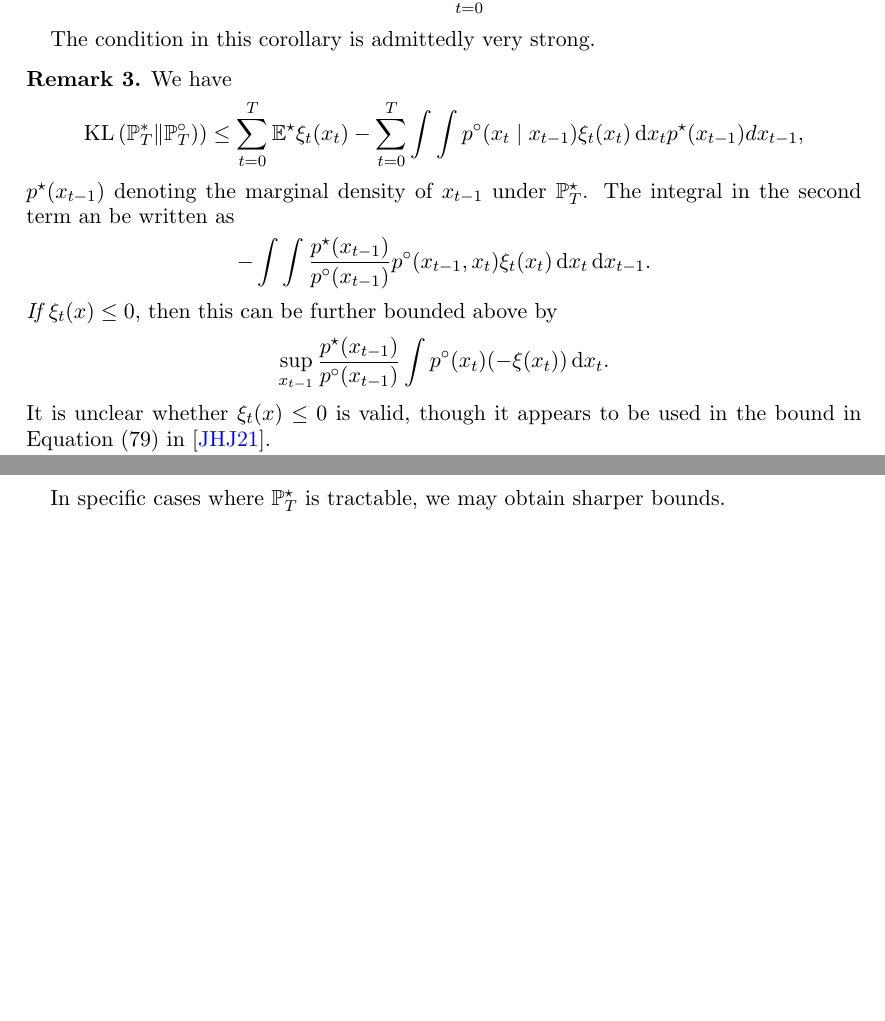
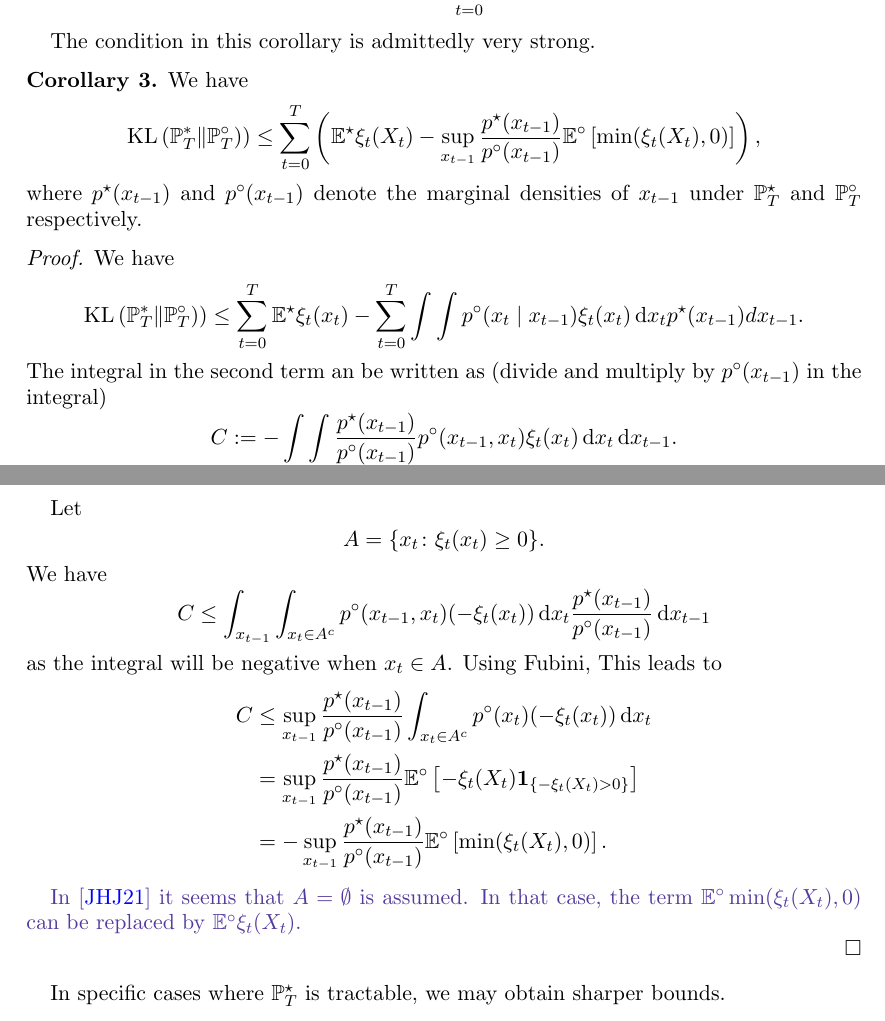
Before and after one commit to fmeulen/RegularizedBFFG, a LaTeX paper (manuscript/design_bffg.tex): two parts of pages 4 and 5 of 7, joined at a grey line, cut so that both start at the same text, the shorter picture padded with empty space. Compiled offline with pdfLaTeX.

Commit message:
fixed proof

```diff
--- a/manuscript/design_bffg.tex
+++ b/manuscript/design_bffg.tex
@@ -244,16 +244,35 @@ where the inequality follows from the logsum-inequality given in Lemma \ref{lem:
 \end{cor}
 The condition in this corollary is admittedly very strong.
 
-\begin{rem}
+\begin{cor}
 We have
+\[ \KL{\mathbb{P}_T^*}{\mathbb{P}_T^\circ)} \le  \sum_{t = 0}^T \left(\EE^\star \xi_t(X_t)-\sup_{x_{t-1}}\frac{p^\star(x_{t-1})}{p^\circ(x_{t-1})}  \EE^\circ \left[\min(\xi_t(X_t),0) \right]  \right),
+\]
+where $p^\star(x_{t-1})$ and $p^\circ(x_{t-1})$ denote the marginal densities of $x_{t-1}$ under $\PP^\star_T$ and $\PP^\circ_T$ respectively.
+\end{cor}
+\begin{proof}
+	We have
 \[ \KL{\mathbb{P}_T^*}{\mathbb{P}_T^\circ)} \le \sum_{t = 0}^T \EE^\star \xi_t(x_t)  -
-\sum_{t = 0}^T\int \int  \pcirc(x_t \mid x_{t - 1}) \xi_t(x_t) \dd x_t p^\star(x_{t-1}) d x_{t-1}, \] $p^\star(x_{t-1})$ denoting the marginal density of $x_{t-1}$ under $\PP^\star_T$.
-The integral in the second term an be written as
-\[ -	\int \int \frac{p^\star(x_{t-1})}{p^\circ(x_{t-1})} p^\circ(x_{t-1}, x_t) \xi_t(x_t) \dd x_t \dd x_{t-1}. \]
-{\it If} $\xi_t(x)\le 0$, then this can be further bounded above by
-\[ \sup_{x_{t-1}}\frac{p^\star(x_{t-1})}{p^\circ(x_{t-1})} \int p^\circ(x_t) (-\xi(x_t)) \dd x_t. \]
-It is unclear whether $\xi_t(x)\le 0$ is valid,  though it  appears to be used in the bound in Equation (79) in \cite{ju2021sequential}.
-\end{rem}
+\sum_{t = 0}^T\int \int  \pcirc(x_t \mid x_{t - 1}) \xi_t(x_t) \dd x_t p^\star(x_{t-1}) d x_{t-1}. \]
+The integral in the second term an be written as (divide and multiply by $p^\circ(x_{t-1})$ in the integral)
+\[ C:=-	\int \int \frac{p^\star(x_{t-1})}{p^\circ(x_{t-1})} p^\circ(x_{t-1}, x_t) \xi_t(x_t) \dd x_t \dd x_{t-1}. \]
+
+
+Let
+\[ A=\{x_t \colon \xi_t(x_t)\ge 0\}.\]
+We have
+\[ C \le \int_{x_{t-1}} \int_{x_t \in A^c} p^\circ(x_{t-1}, x_t) (-\xi_t(x_t)) \dd x_t \frac{p^\star(x_{t-1})}{p^\circ(x_{t-1})} \dd x_{t-1} \]
+as the integral will be negative when $x_t \in A$.
+Using Fubini, This leads to
+\begin{align*}
+	C &\le \sup_{x_{t-1}}\frac{p^\star(x_{t-1})}{p^\circ(x_{t-1})} \int_{x_t \in A^c} p^\circ(x_t)  (-\xi_t(x_t)) \dd x_t\\ &=\sup_{x_{t-1}}\frac{p^\star(x_{t-1})}{p^\circ(x_{t-1})} \EE^\circ \left[-\xi_t(X_t) \ind_{\{-\xi_t(X_t)>0\}}\right]\\
+	&= -\sup_{x_{t-1}}\frac{p^\star(x_{t-1})}{p^\circ(x_{t-1})}  \EE^\circ \left[\min(\xi_t(X_t),0) \right] .
+\end{align*}
+
+\note{In \cite{ju2021sequential} it seems that $A=\emptyset$ is assumed. In that case, the term $\EE^\circ \min(\xi_t(X_t),0)$ can be replaced by $\EE^\circ \xi_t(X_t)$. }
+
+\end{proof}
+
 
 
 In specific cases where $\PP^\star_T$ is tractable, we may obtain sharper bounds.
```
Also changed, not shown: 2 other files.
